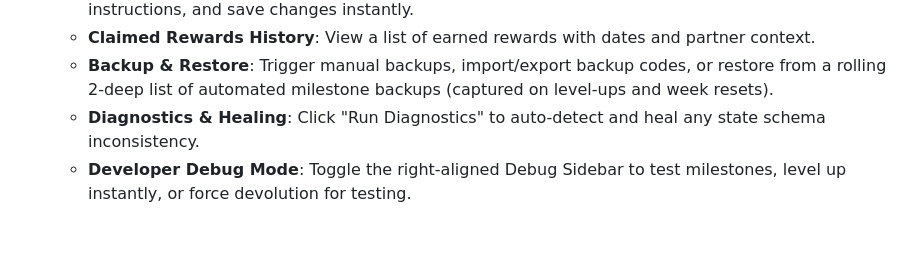
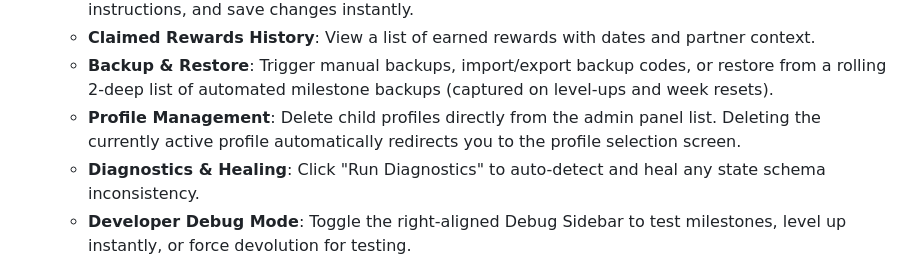
Before and after one commit to crsjain/kepler-pokemon-chart, a Markdown page: README.md, the part around the change. Rendered like a GitHub page; blank space fills up the shorter version.

Commit message:
docs: document profile management in README and create checkpoint 17

```diff
--- a/README.md
+++ b/README.md
@@ -25,6 +25,7 @@ A gamified weekly behavior and task reward chart styled with a Pokémon theme fo
   - **Dynamic Task Manager**: Add, edit, or delete activities, customize goal days (1-7), edit task instructions, and save changes instantly.
   - **Claimed Rewards History**: View a list of earned rewards with dates and partner context.
   - **Backup & Restore**: Trigger manual backups, import/export backup codes, or restore from a rolling 2-deep list of automated milestone backups (captured on level-ups and week resets).
+  - **Profile Management**: Delete child profiles directly from the admin panel list. Deleting the currently active profile automatically redirects you to the profile selection screen.
   - **Diagnostics & Healing**: Click "Run Diagnostics" to auto-detect and heal any state schema inconsistency.
   - **Developer Debug Mode**: Toggle the right-aligned Debug Sidebar to test milestones, level up instantly, or force devolution for testing.
 - 📋 **Integrated Restore Guide**: A quick FAQ inside the Admin Panel details exactly when to use Auto-Backup (accidental resets) vs. Manual Imports (cache clearance/device migration).
```
Also changed, not shown: docs/checkpoint_17.md (added, +128 -0 lines).
